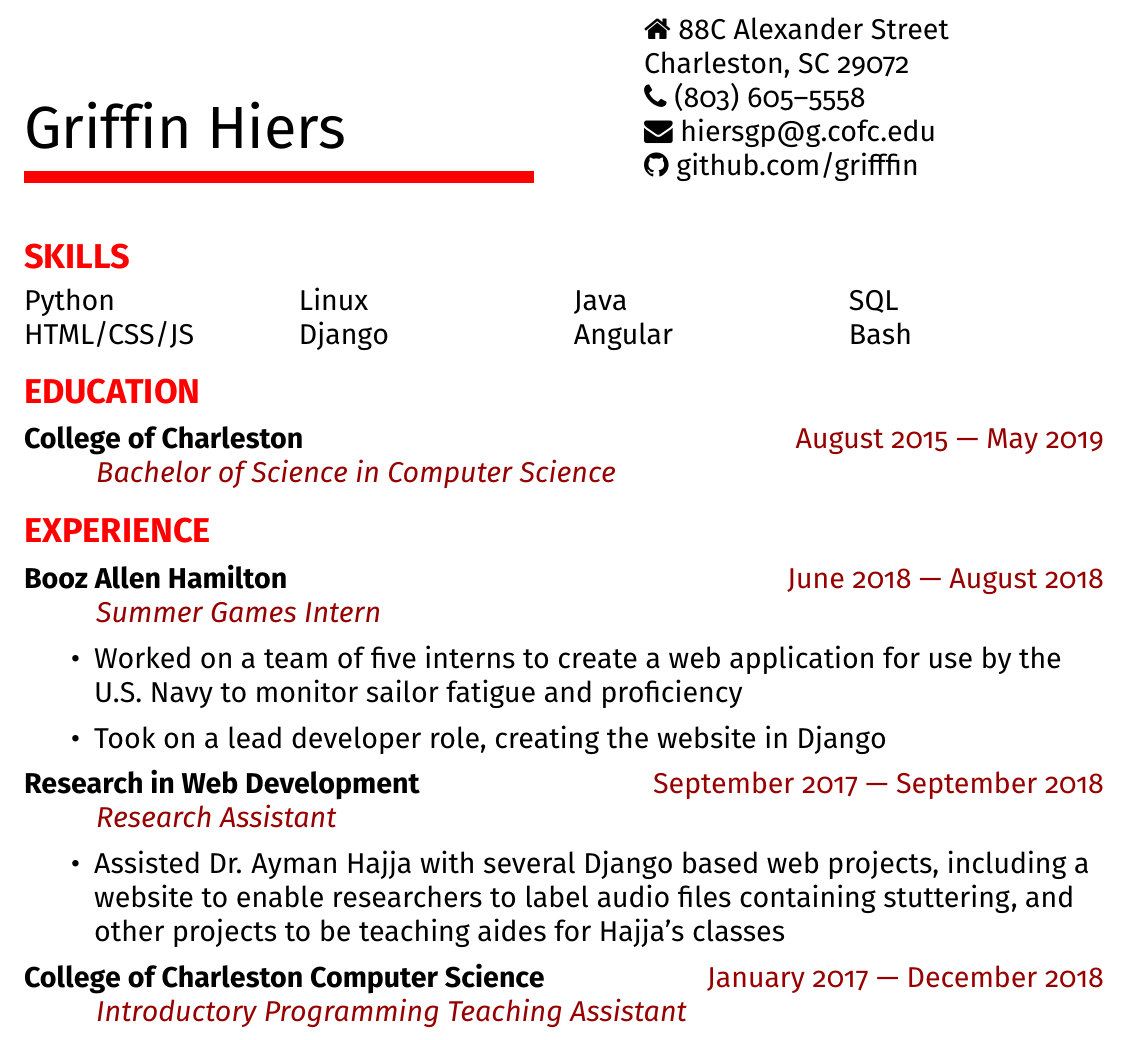
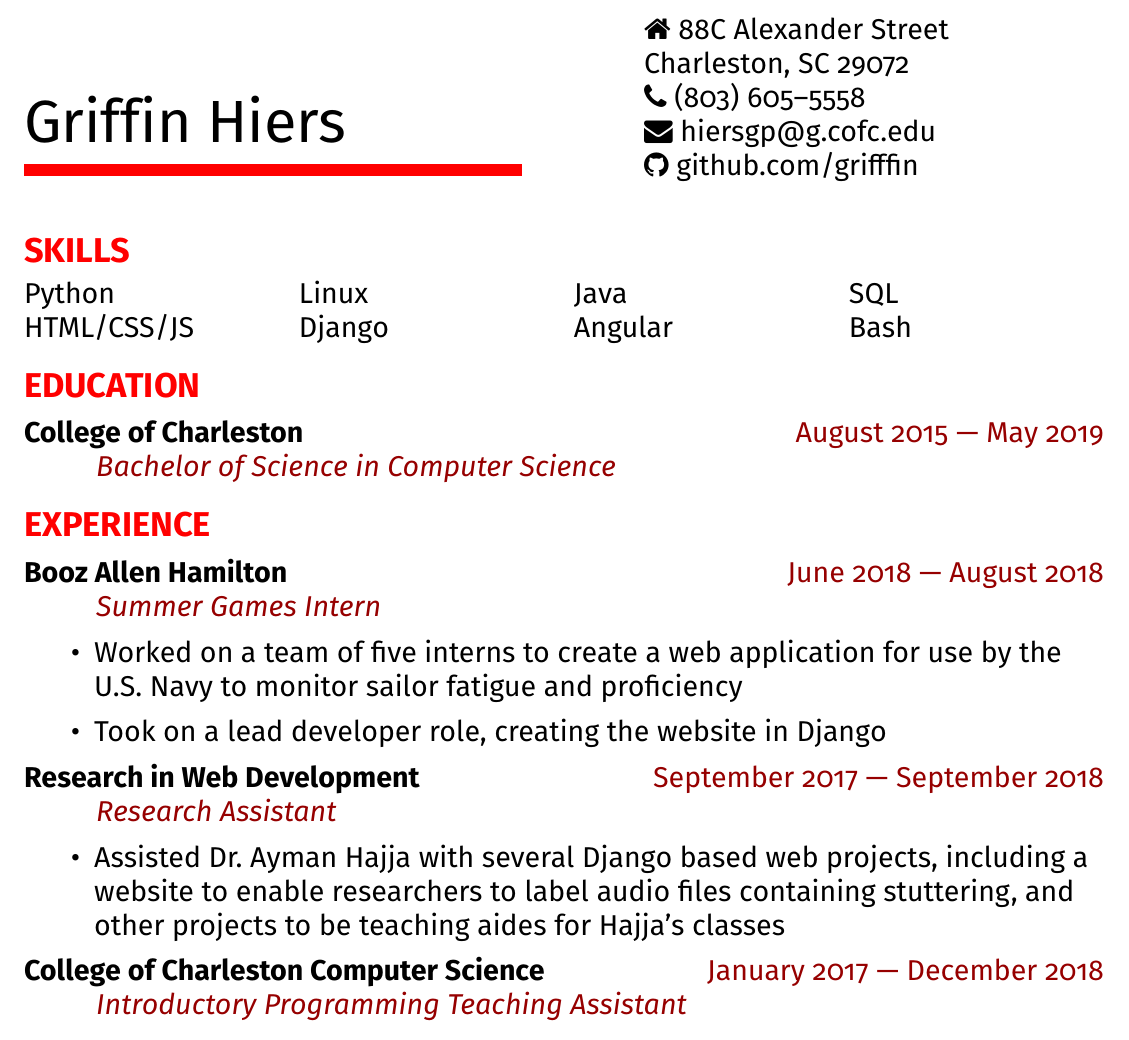
Before and after one commit to grifffin/Resume, a LaTeX CV (resume.tex): part of the page, cut so that both start at the same text. Compiled offline with pdfLaTeX.

Commit message:
fixed warnings, fixed a few units, and added comments

```diff
--- a/resume.tex
+++ b/resume.tex
@@ -45,12 +52,14 @@
 %-----------HEADING-------------------
 \begin{multicols}{2}
   % first column
-  \vspace*{30px}
+  % probably a better way to do this
+  \vspace*{25pt}
   % those phantoms are to block ligatures, lol
   \huge {Grif\phantom{}f\phantom{}in Hiers}
   \normalsize \\
+  % drawing the rectangle
   \begin{tikzpicture}
-    \fill[color1] (0,0) rectangle (9,0.2);
+    \fill[color1] (0,0) rectangle (250pt,6pt);
   \end{tikzpicture}
 
   % second column
@@ -113,7 +122,7 @@
   }
 
   \begin{itemize}[itemsep=0pt, topsep=2pt]
-    \item{Assisted Dr. Ayman Hajja with several Django based web projects, including a website to enable researchers to label audio files containing stuttering, and other projects to be teaching aides for Hajja’s classes}
+    \item{Assisted Dr.\ Ayman Hajja with several Django based web projects, including a website to enable researchers to label audio files containing stuttering, and other projects to be teaching aides for Hajja’s classes}
   \end{itemize}
 
 
```
Also changed, not shown: resume.pdf, resume.tex (11 more changed lines).
